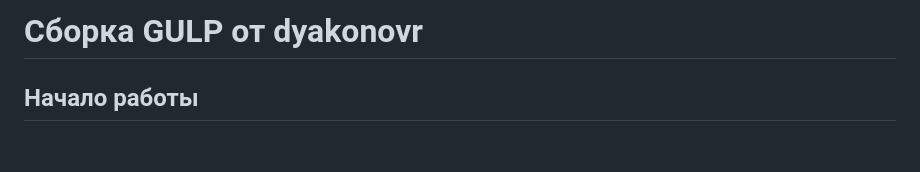
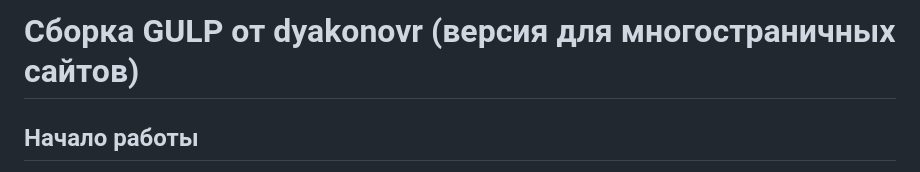
Before and after one commit to dyakonovr/drr-gulp, a Markdown page: README.md, the part around the change. Rendered like a GitHub page; blank space fills up the shorter version.

Commit message:
правки по документации

```diff
--- a/README.md
+++ b/README.md
@@ -1,4 +1,4 @@
-# Сборка GULP от dyakonovr
+# Сборка GULP от dyakonovr (версия для многостраничных сайтов)
 
 ## Начало работы
 
```
